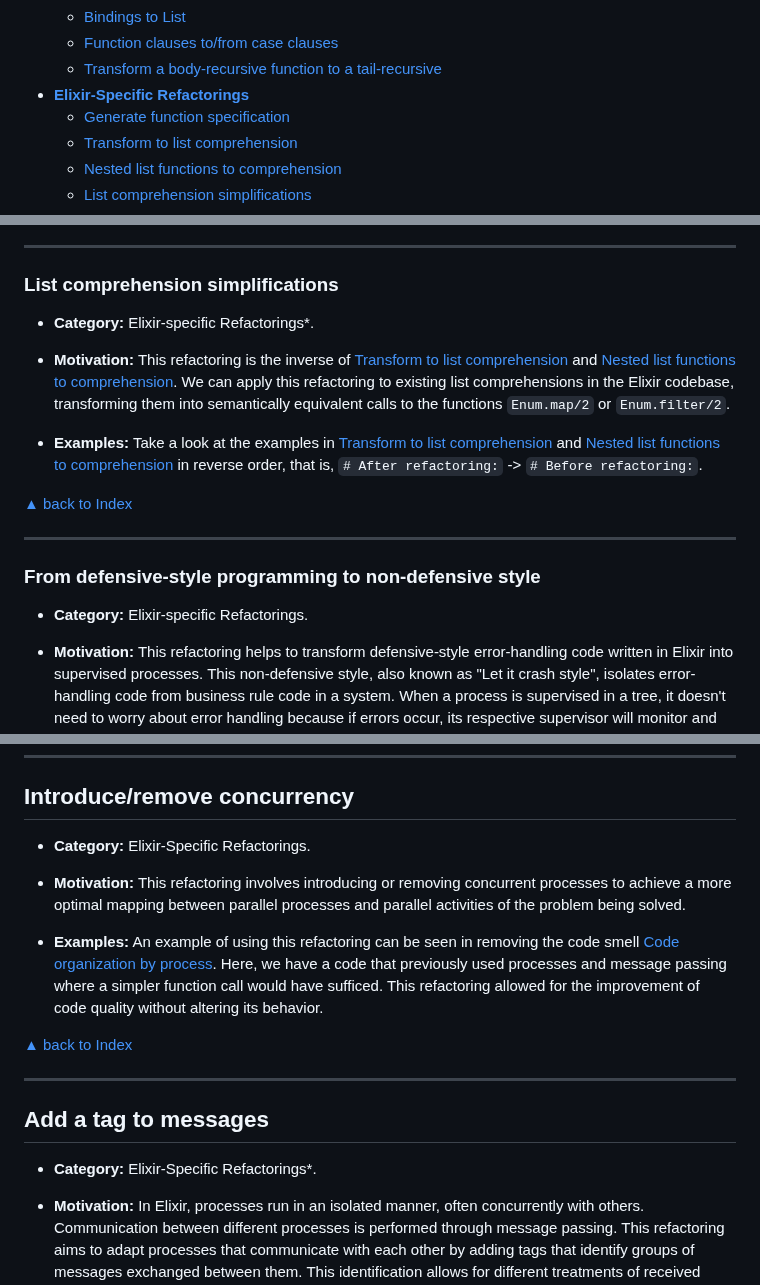
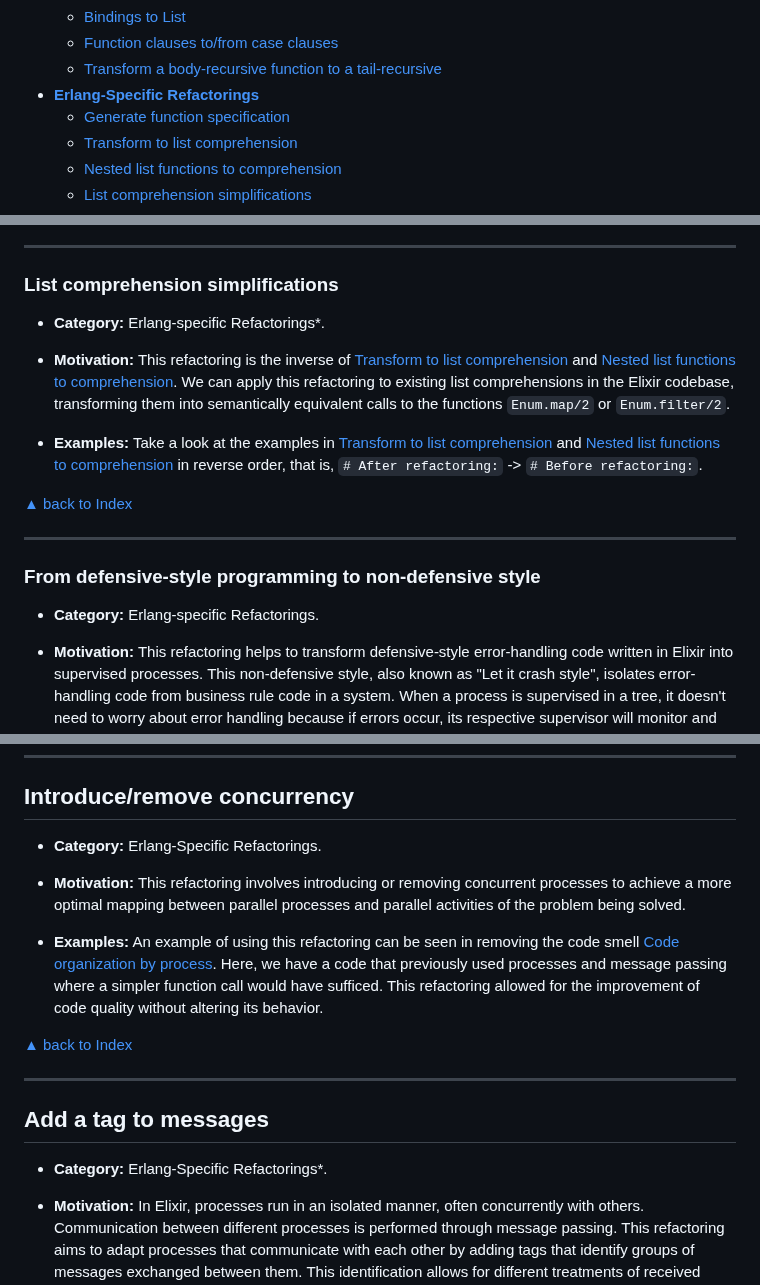
Before and after one commit to lucasvegi/Elixir-Refactorings, a Markdown page: README.md, 3 parts joined by grey strips. Rendered like a GitHub page.

```diff
--- a/README.md
+++ b/README.md
@@ -48,7 +48,7 @@
   * [Bindings to List](#bindings-to-list)
   * [Function clauses to/from case clauses](#function-clauses-tofrom-case-clauses)
   * [Transform a body-recursive function to a tail-recursive](#transform-a-body-recursive-function-to-a-tail-recursive)
-* __[Elixir-Specific Refactorings](#elixir-specific-refactorings)__
+* __[Erlang-Specific Refactorings](#erlang-specific-refactorings)__
   * [Generate function specification](#generate-function-specification)
   * [Transform to list comprehension](#transform-to-list-comprehension)
   * [Nested list functions to comprehension](#nested-list-functions-to-comprehension)
@@ -2628,7 +2628,7 @@ ___
 
 ### List comprehension simplifications
 
-* __Category:__ Elixir-specific Refactorings*.
+* __Category:__ Erlang-specific Refactorings*.
 
 * __Motivation:__ This refactoring is the inverse of [Transform to list comprehension](#transform-to-list-comprehension) and [Nested list functions to comprehension](#nested-list-functions-to-comprehension). We can apply this refactoring to existing list comprehensions in the Elixir codebase, transforming them into semantically equivalent calls to the functions ``Enum.map/2`` or ``Enum.filter/2``.
 
@@ -2639,7 +2639,7 @@ ___
 
 ### From defensive-style programming to non-defensive style
 
-* __Category:__ Elixir-specific Refactorings.
+* __Category:__ Erlang-specific Refactorings.
 
 * __Motivation:__ This refactoring helps to transform defensive-style error-handling code written in Elixir into supervised processes. This non-defensive style, also known as "Let it crash style", isolates error-handling code from business rule code in a system. When a process is supervised in a tree, it doesn't need to worry about error handling because if errors occur, its respective supervisor will monitor and restart it.
 
@@ -2830,7 +2830,7 @@ ___
 
 ## Introduce/remove concurrency
 
-* __Category:__ Elixir-Specific Refactorings.
+* __Category:__ Erlang-Specific Refactorings.
 
 * __Motivation:__ This refactoring involves introducing or removing concurrent processes to achieve a more optimal mapping between parallel processes and parallel activities of the problem being solved.
 
@@ -2841,7 +2841,7 @@ ___
 
 ## Add a tag to messages
 
-* __Category:__ Elixir-Specific Refactorings*.
+* __Category:__ Erlang-Specific Refactorings*.
 
 * __Motivation:__ In Elixir, processes run in an isolated manner, often concurrently with others. Communication between different processes is performed through message passing. This refactoring aims to adapt processes that communicate with each other by adding tags that identify groups of messages exchanged between them. This identification allows for different treatments of received messages based on their purpose or format.
 
```
Also changed, not shown: other parts of README.md (+20 -20 lines).
